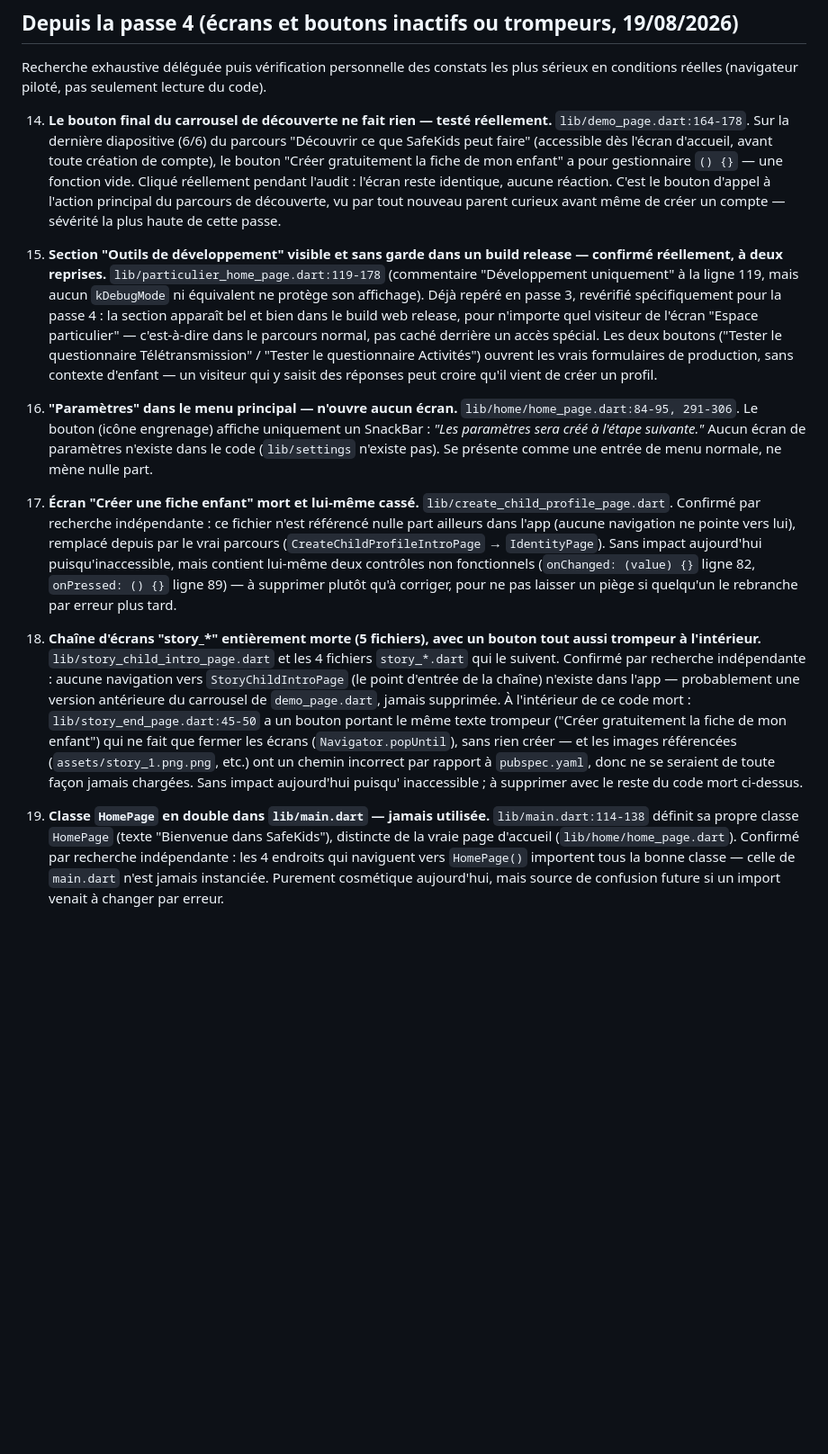
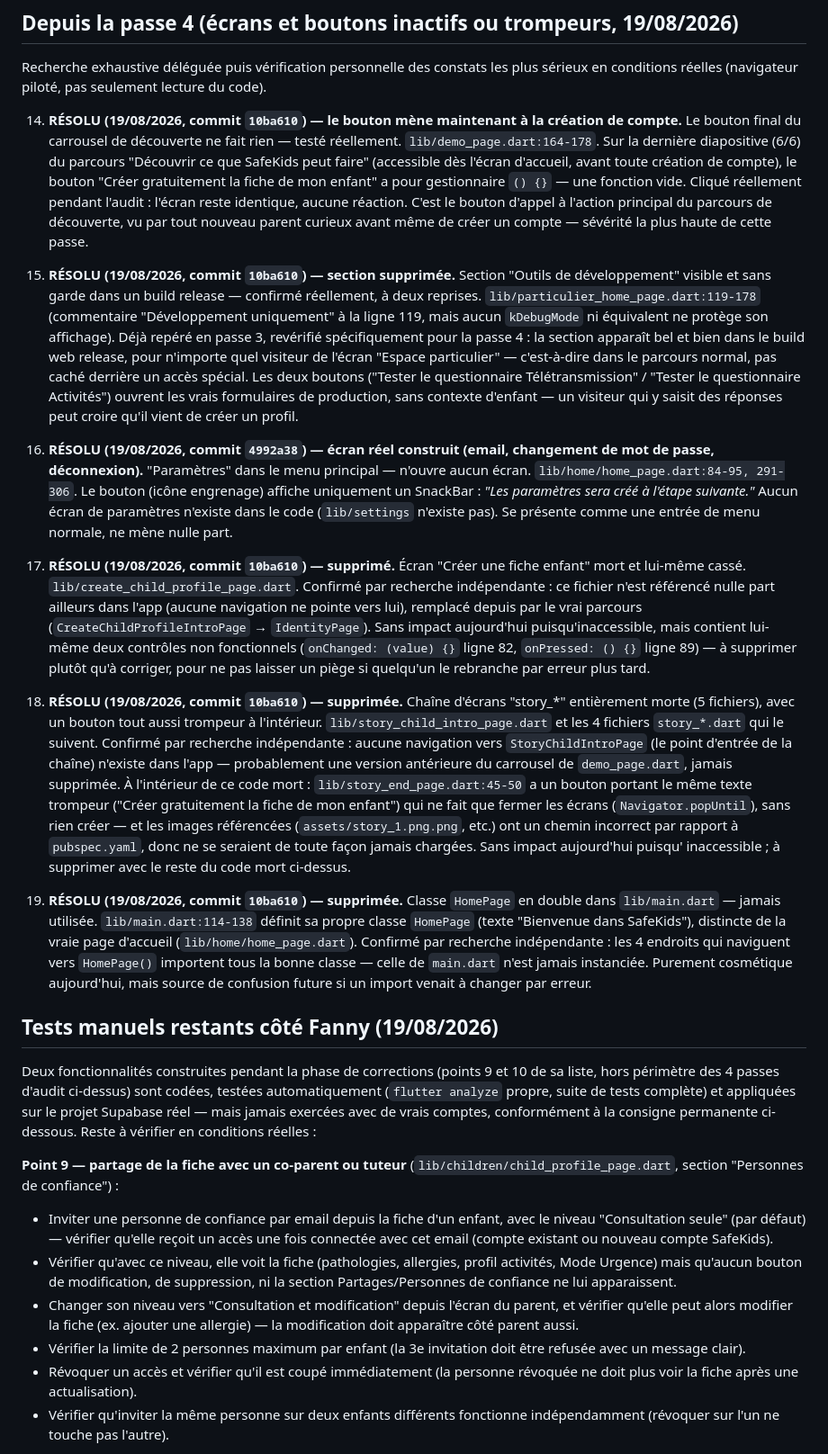
Before and after one commit to fanimpact/safekids, a Markdown page: docs/audits/corrections_a_faire.md, the part around one of its changes. Shown at 90% size. Drawn GitHub-style; blank space fills up the shorter version.

Commit message:
SafeKids - corrections_a_faire.md : les 10 points sont faits, checklist de tests manuels ajoutée
Marque résolus les items 14-19 (couverts par les 10 points de la phase
de corrections). Ajoute la checklist précise des tests manuels que
Fanny fera plus tard avec de vrais comptes pour le partage co-parent
(point 9) et la gestion d'équipe côté établissement (point 10) — rien
n'a été testé de bout en bout avec de vrais comptes, conformément à la
consigne permanente de ne pas créer de données fictives sans demander.

Co-Authored-By: Claude Sonnet 5 <noreply@anthropic.com>

```diff
--- a/docs/audits/corrections_a_faire.md
+++ b/docs/audits/corrections_a_faire.md
@@ -148,8 +162,10 @@ Recherche exhaustive déléguée puis vérification personnelle des
 constats les plus sérieux en conditions réelles (navigateur piloté,
 pas seulement lecture du code).
 
-14. **Le bouton final du carrousel de découverte ne fait rien —
-    testé réellement.** `lib/demo_page.dart:164-178`. Sur la dernière
+14. **RÉSOLU (19/08/2026, commit `10ba610`) — le bouton mène
+    maintenant à la création de compte.** Le bouton final du
+    carrousel de découverte ne fait rien —
+    testé réellement. `lib/demo_page.dart:164-178`. Sur la dernière
     diapositive (6/6) du parcours "Découvrir ce que SafeKids peut
     faire" (accessible dès l'écran d'accueil, avant toute création de
     compte), le bouton "Créer gratuitement la fiche de mon enfant" a
@@ -159,8 +175,9 @@ pas seulement lecture du code).
     vu par tout nouveau parent curieux avant même de créer un compte —
     sévérité la plus haute de cette passe.
 
-15. **Section "Outils de développement" visible et sans garde dans un
-    build release — confirmé réellement, à deux reprises.**
+15. **RÉSOLU (19/08/2026, commit `10ba610`) — section supprimée.**
+    Section "Outils de développement" visible et sans garde dans un
+    build release — confirmé réellement, à deux reprises.
     `lib/particulier_home_page.dart:119-178` (commentaire "Développement
     uniquement" à la ligne 119, mais aucun `kDebugMode` ni équivalent
     ne protège son affichage). Déjà repéré en passe 3, revérifié
@@ -173,14 +190,17 @@ pas seulement lecture du code).
     contexte d'enfant — un visiteur qui y saisit des réponses peut
     croire qu'il vient de créer un profil.
 
-16. **"Paramètres" dans le menu principal — n'ouvre aucun écran.**
+16. **RÉSOLU (19/08/2026, commit `4992a38`) — écran réel construit
+    (email, changement de mot de passe, déconnexion).**
+    "Paramètres" dans le menu principal — n'ouvre aucun écran.
     `lib/home/home_page.dart:84-95, 291-306`. Le bouton (icône
     engrenage) affiche uniquement un SnackBar : *"Les paramètres sera
     créé à l'étape suivante."* Aucun écran de paramètres n'existe dans
     le code (`lib/settings` n'existe pas). Se présente comme une
     entrée de menu normale, ne mène nulle part.
 
-17. **Écran "Créer une fiche enfant" mort et lui-même cassé.**
+17. **RÉSOLU (19/08/2026, commit `10ba610`) — supprimé.**
+    Écran "Créer une fiche enfant" mort et lui-même cassé.
     `lib/create_child_profile_page.dart`. Confirmé par recherche
     indépendante : ce fichier n'est référencé nulle part ailleurs dans
     l'app (aucune navigation ne pointe vers lui), remplacé depuis par
@@ -191,8 +211,9 @@ pas seulement lecture du code).
     pour ne pas laisser un piège si quelqu'un le rebranche par erreur
     plus tard.
 
-18. **Chaîne d'écrans "story_*" entièrement morte (5 fichiers), avec
-    un bouton tout aussi trompeur à l'intérieur.**
+18. **RÉSOLU (19/08/2026, commit `10ba610`) — supprimée.**
+    Chaîne d'écrans "story_*" entièrement morte (5 fichiers), avec
+    un bouton tout aussi trompeur à l'intérieur.
     `lib/story_child_intro_page.dart` et les 4 fichiers `story_*.dart`
     qui le suivent. Confirmé par recherche indépendante : aucune
     navigation vers `StoryChildIntroPage` (le point d'entrée de la
@@ -207,8 +228,9 @@ pas seulement lecture du code).
     toute façon jamais chargées. Sans impact aujourd'hui puisqu'
     inaccessible ; à supprimer avec le reste du code mort ci-dessus.
 
-19. **Classe `HomePage` en double dans `lib/main.dart` — jamais
-    utilisée.** `lib/main.dart:114-138` définit sa propre classe
+19. **RÉSOLU (19/08/2026, commit `10ba610`) — supprimée.**
+    Classe `HomePage` en double dans `lib/main.dart` — jamais
+    utilisée. `lib/main.dart:114-138` définit sa propre classe
     `HomePage` (texte "Bienvenue dans SafeKids"), distincte de la
     vraie page d'accueil (`lib/home/home_page.dart`). Confirmé par
     recherche indépendante : les 4 endroits qui naviguent vers
@@ -217,3 +239,36 @@ pas seulement lecture du code).
     aujourd'hui, mais source de confusion future si un import venait à
     changer par erreur.
 
+## Tests manuels restants côté Fanny (19/08/2026)
+
+Deux fonctionnalités construites pendant la phase de corrections
+(points 9 et 10 de sa liste, hors périmètre des 4 passes d'audit
+ci-dessus) sont codées, testées automatiquement (`flutter analyze`
+propre, suite de tests complète) et appliquées sur le projet Supabase
+réel — mais jamais exercées avec de vrais comptes, conformément à la
+consigne permanente ci-dessous. Reste à vérifier en conditions
+réelles :
+
+**Point 9 — partage de la fiche avec un co-parent ou tuteur**
+(`lib/children/child_profile_page.dart`, section "Personnes de
+confiance") :
+- Inviter une personne de confiance par email depuis la fiche d'un
+  enfant, avec le niveau "Consultation seule" (par défaut) — vérifier
+  qu'elle reçoit un accès une fois connectée avec cet email (compte
+  existant ou nouveau compte SafeKids).
+- Vérifier qu'avec ce niveau, elle voit la fiche (pathologies,
+  allergies, profil activités, Mode Urgence) mais qu'aucun bouton de
+  modification, de suppression, ni la section Partages/Personnes de
+  confiance ne lui apparaissent.
+- Changer son niveau vers "Consultation et modification" depuis
+  l'écran du parent, et vérifier qu'elle peut alors modifier la fiche
+  (ex. ajouter une allergie) — la modification doit apparaître côté
+  parent aussi.
+- Vérifier la limite de 2 personnes maximum par enfant (la 3e
+  invitation doit être refusée avec un message clair).
+- Révoquer un accès et vérifier qu'il est coupé immédiatement (la
+  personne révoquée ne doit plus voir la fiche après une
+  actualisation).
+- Vérifier qu'inviter la même personne sur deux enfants différents
+  fonctionne indépendamment (révoquer sur l'un ne touche pas l'autre).
+
```
Also changed, not shown: other parts of docs/audits/corrections_a_faire.md (+29 -0 lines).
